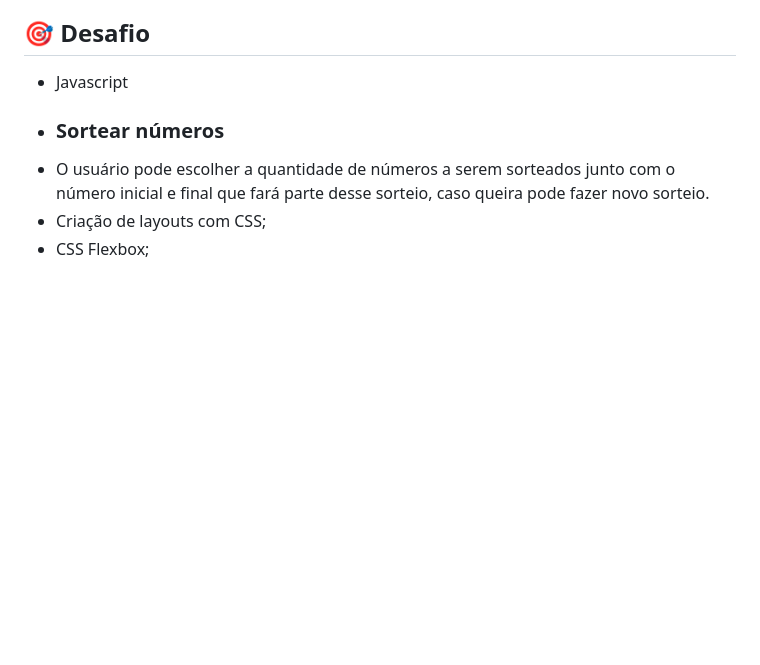
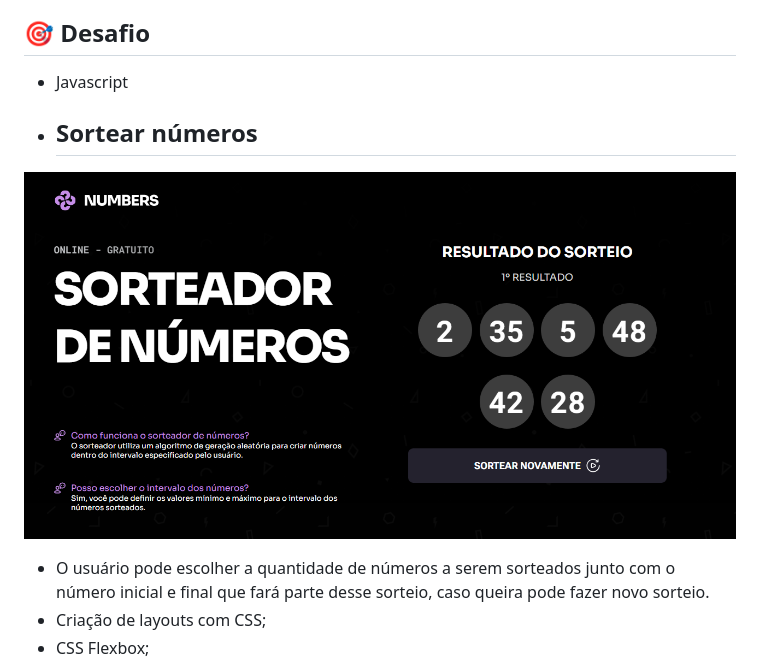
Before and after one commit to rosendo2015/sorteador-de-numeros, a Markdown page: README.md, the part around the change. Rendered like a GitHub page; pictures changed too: .github/preview-sorteio.png (added); blank space fills up the shorter version.

```diff
--- a/README.md
+++ b/README.md
@@ -7,7 +7,9 @@
 ## :dart: Desafio
 
 - Javascript
-- ### Sortear números
+- ## Sortear números
+
+![preview](.github/preview-sorteio.png)
 - O usuário pode escolher a quantidade de números a serem sorteados junto com o número inicial e final que fará parte desse sorteio, caso queira pode fazer novo sorteio.
 - Criação de layouts com CSS;
 - CSS Flexbox;
```
